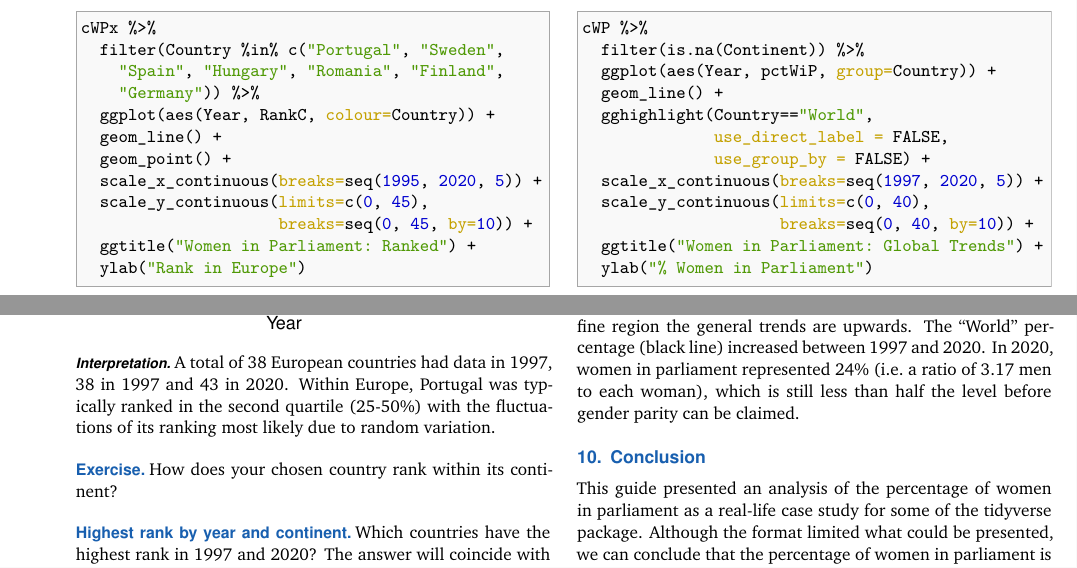
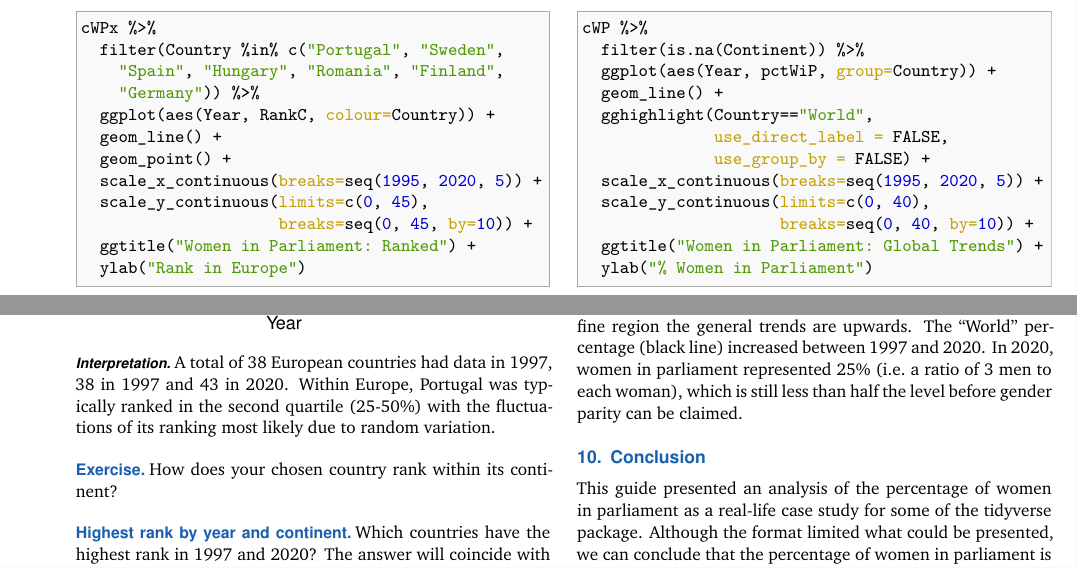
Before and after one commit to saghirb/WiP-tidyverse, an R Markdown document (doc/WiP-tidyverse.Rmd): two parts of page 6 of 6, joined at a grey line, cut so that both start at the same text. The pictures show the output file doc/WiP-tidyverse.pdf that the author committed with the source.

Commit message:
Minor updates

```diff
--- a/doc/WiP-tidyverse.Rmd
+++ b/doc/WiP-tidyverse.Rmd
@@ -654,7 +654,7 @@ cWP %>%
   gghighlight(Country=="World",
               use_direct_label = FALSE,
               use_group_by = FALSE) +
-  scale_x_continuous(breaks=seq(1997, 2020, 5)) +
+  scale_x_continuous(breaks=seq(1995, 2020, 5)) +
   scale_y_continuous(limits=c(0, 40),
                      breaks=seq(0, 40, by=10)) +
   ggtitle("Women in Parliament: Global Trends") +
@@ -665,7 +665,7 @@ cWP %>%
 
 The grey lines show that regardless of how we define region the general trends
 are upwards. The "World" percentage (black line) increased between 1997 and 2020.
-In 2020, women in parliament represented 24% (i.e. a ratio of 3.17 men to each woman),
+In 2020, women in parliament represented 25% (i.e. a ratio of 3 men to each woman),
 which is still less than half the level before gender parity can be claimed.
 
 # Conclusion
```
Also changed, not shown: R/WiP-tidyverse.R (+1 -1 lines), Share/WiP-tidyverse.pdf, doc/WiP-tidyverse.pdf, images/WiP-tv-guide.png, images/WiPdt-GitHub.png, 1 other file.
